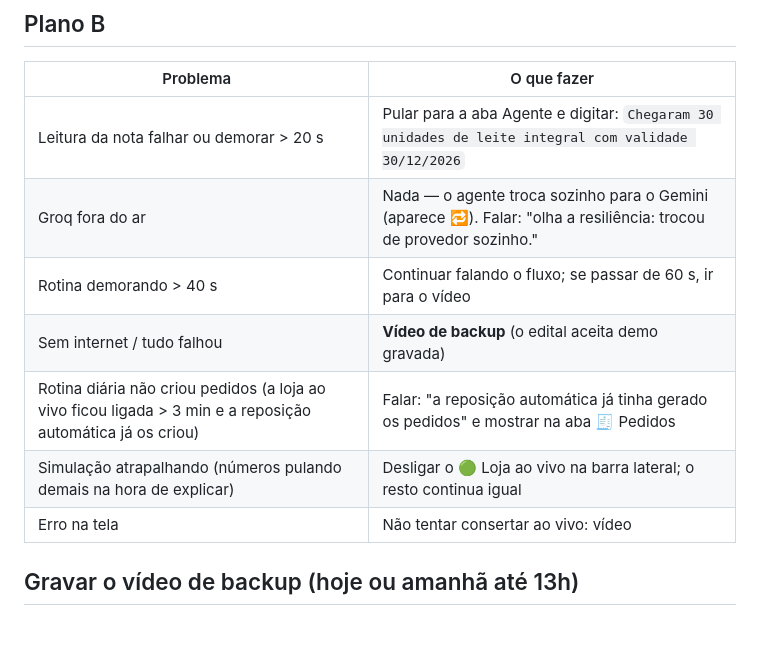
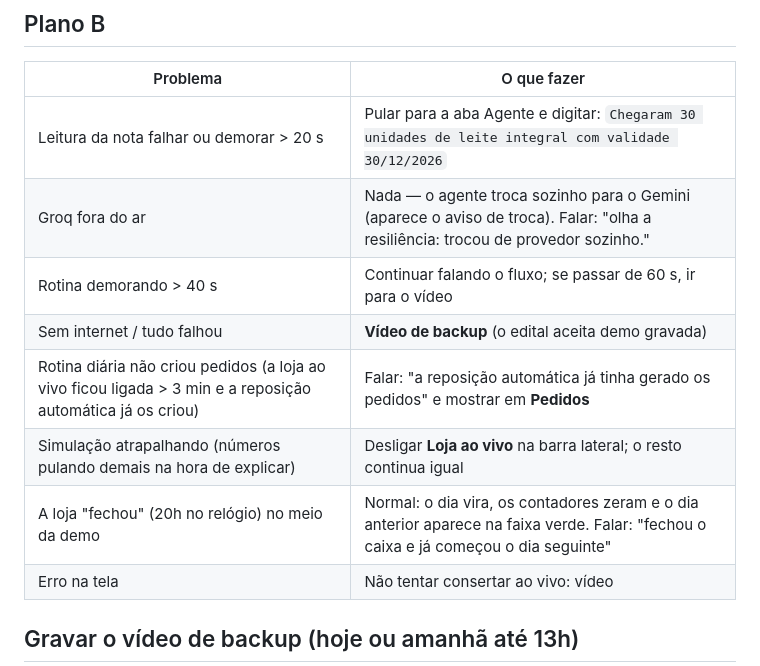
Before and after one commit to arthurarroyo101-lgtm/Ciclo-zero, a Markdown page: docs/DEMO.md, the part around one of its changes. Drawn GitHub-style; blank space fills up the shorter version.

```diff
--- a/docs/DEMO.md
+++ b/docs/DEMO.md
@@ -38,11 +39,12 @@
 | Problema | O que fazer |
 |---|---|
 | Leitura da nota falhar ou demorar > 20 s | Pular para a aba Agente e digitar: `Chegaram 30 unidades de leite integral com validade 30/12/2026` |
-| Groq fora do ar | Nada — o agente troca sozinho para o Gemini (aparece 🔁). Falar: "olha a resiliência: trocou de provedor sozinho." |
+| Groq fora do ar | Nada — o agente troca sozinho para o Gemini (aparece o aviso de troca). Falar: "olha a resiliência: trocou de provedor sozinho." |
 | Rotina demorando > 40 s | Continuar falando o fluxo; se passar de 60 s, ir para o vídeo |
 | Sem internet / tudo falhou | **Vídeo de backup** (o edital aceita demo gravada) |
-| Rotina diária não criou pedidos (a loja ao vivo ficou ligada > 3 min e a reposição automática já os criou) | Falar: "a reposição automática já tinha gerado os pedidos" e mostrar na aba 🧾 Pedidos |
-| Simulação atrapalhando (números pulando demais na hora de explicar) | Desligar o 🟢 Loja ao vivo na barra lateral; o resto continua igual |
+| Rotina diária não criou pedidos (a loja ao vivo ficou ligada > 3 min e a reposição automática já os criou) | Falar: "a reposição automática já tinha gerado os pedidos" e mostrar em **Pedidos** |
+| Simulação atrapalhando (números pulando demais na hora de explicar) | Desligar **Loja ao vivo** na barra lateral; o resto continua igual |
+| A loja "fechou" (20h no relógio) no meio da demo | Normal: o dia vira, os contadores zeram e o dia anterior aparece na faixa verde. Falar: "fechou o caixa e já começou o dia seguinte" |
 | Erro na tela | Não tentar consertar ao vivo: vídeo |
 
 ## Gravar o vídeo de backup (hoje ou amanhã até 13h)
```
Also changed, not shown: other parts of docs/DEMO.md (+10 -9 lines), docs/DECISOES.md (+8 -0 lines).
